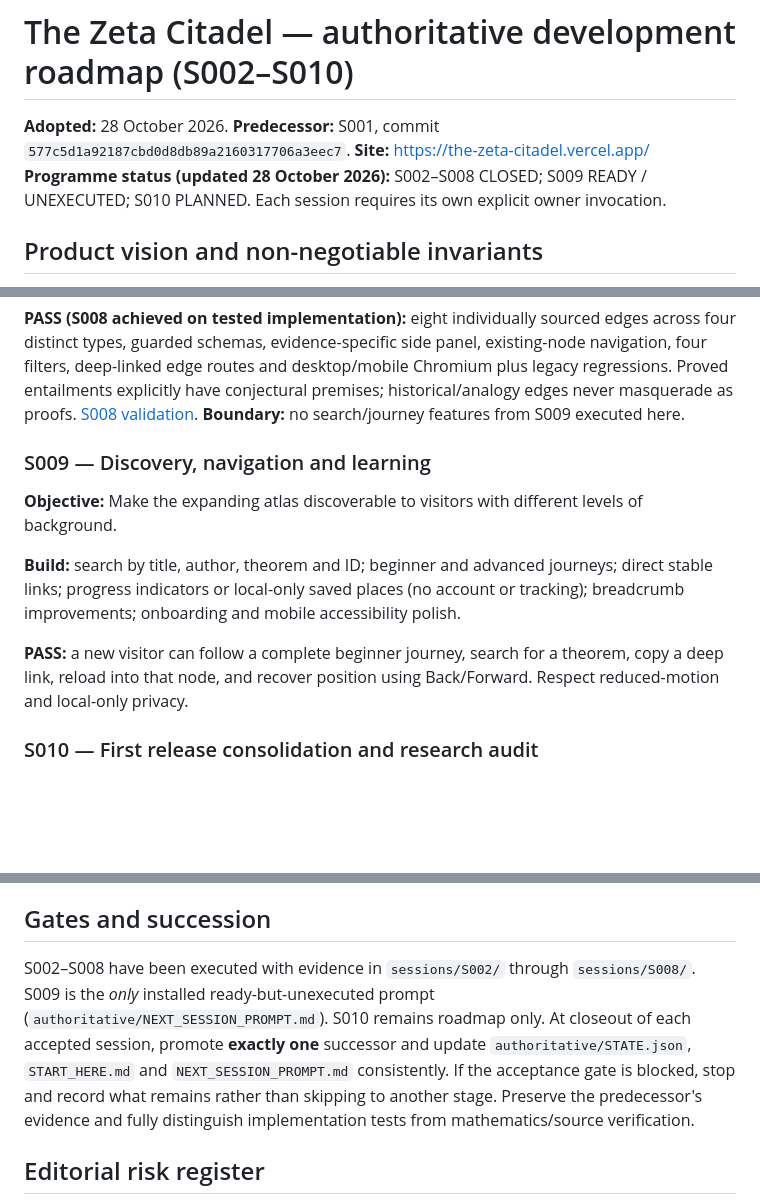
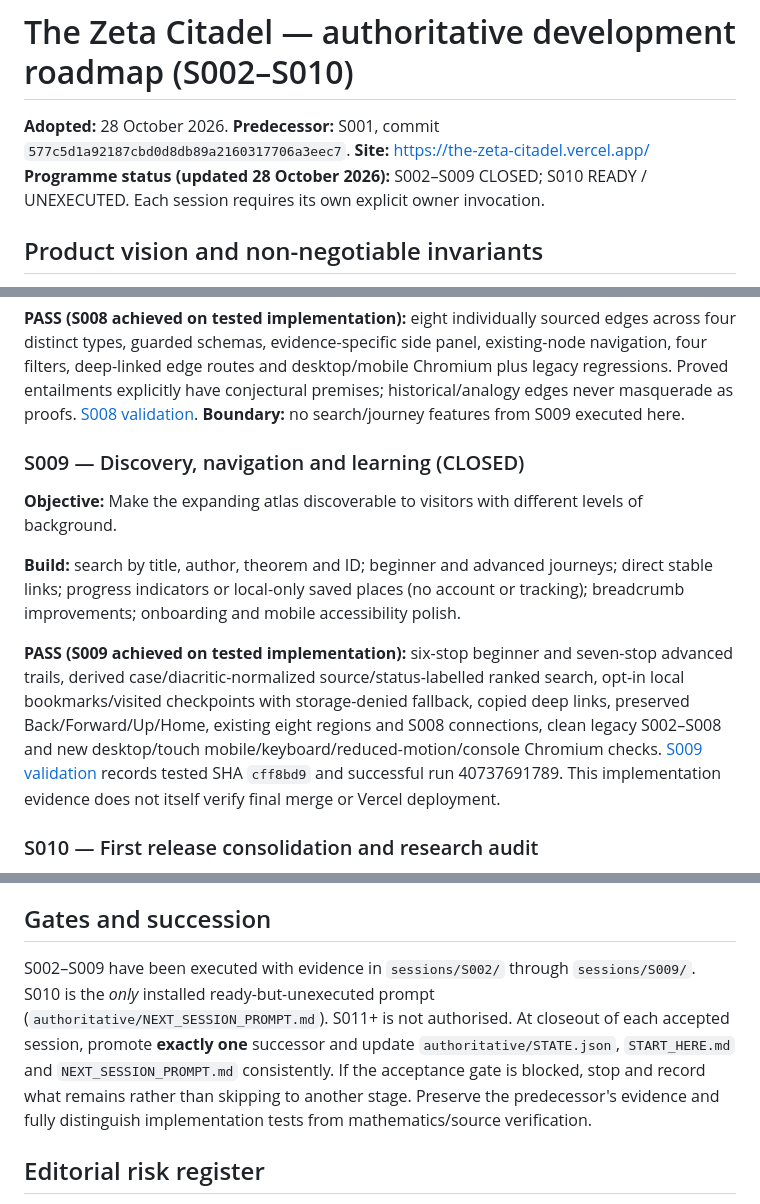
Before and after one commit to jfairfaxball-348/The-Zeta-Citadel, a Markdown page: docs/ROADMAP.md, 3 parts joined by grey strips. GitHub-like rendering; blank space fills up the shorter version.

Commit message:
S009: record acceptance and advance roadmap to S010 future-only consolidation

```diff
--- a/docs/ROADMAP.md
+++ b/docs/ROADMAP.md
@@ -1,7 +1,7 @@
 # The Zeta Citadel — authoritative development roadmap (S002–S010)
 
 **Adopted:** 28 October 2026. **Predecessor:** S001, commit `577c5d1a92187cbd0d8db89a2160317706a3eec7`. **Site:** https://the-zeta-citadel.vercel.app/
-**Programme status (updated 28 October 2026):** S002–S008 CLOSED; S009 READY / UNEXECUTED; S010 PLANNED. Each session requires its own explicit owner invocation.
+**Programme status (updated 28 October 2026):** S002–S009 CLOSED; S010 READY / UNEXECUTED. Each session requires its own explicit owner invocation.
 
 ## Product vision and non-negotiable invariants
 Build an explorable mathematical world in which a visitor journeys from the larger RH context into the Citadel, a district, an individual building, a theorem chamber, and an interactive exhibit. The goal is mathematical clarity as well as visual immersion; the map is *not* a diagram of logically nested conjectures. Preserve the existing S001 Vercel static site, eight top-level regions, content provenance, brand/design, navigation and deep links. Maintain a single navigable place graph; avoid a parallel hardcoded experience that cannot scale. Do not mistake numerical checking, zero proportions, density estimates or new preprints for a proof of RH.
@@ -74,12 +74,12 @@ Use stable node IDs, parent IDs, ordered children, world/local geometry, camera
 
 **PASS (S008 achieved on tested implementation):** eight individually sourced edges across four distinct types, guarded schemas, evidence-specific side panel, existing-node navigation, four filters, deep-linked edge routes and desktop/mobile Chromium plus legacy regressions. Proved entailments explicitly have conjectural premises; historical/analogy edges never masquerade as proofs. [S008 validation](../sessions/S008/VALIDATION.md). **Boundary:** no search/journey features from S009 executed here.
 
-### S009 — Discovery, navigation and learning
+### S009 — Discovery, navigation and learning (CLOSED)
 **Objective:** Make the expanding atlas discoverable to visitors with different levels of background.
 
 **Build:** search by title, author, theorem and ID; beginner and advanced journeys; direct stable links; progress indicators or local-only saved places (no account or tracking); breadcrumb improvements; onboarding and mobile accessibility polish.
 
-**PASS:** a new visitor can follow a complete beginner journey, search for a theorem, copy a deep link, reload into that node, and recover position using Back/Forward. Respect reduced-motion and local-only privacy.
+**PASS (S009 achieved on tested implementation):** six-stop beginner and seven-stop advanced trails, derived case/diacritic-normalized source/status-labelled ranked search, opt-in local bookmarks/visited checkpoints with storage-denied fallback, copied deep links, preserved Back/Forward/Up/Home, existing eight regions and S008 connections, clean legacy S002–S008 and new desktop/touch mobile/keyboard/reduced-motion/console Chromium checks. [S009 validation](../sessions/S009/VALIDATION.md) records tested SHA `cff8bd9` and successful run 40737691789. This implementation evidence does not itself verify final merge or Vercel deployment.
 
 ### S010 — First release consolidation and research audit
 **Objective:** Consolidate S001–S009 into a dependable, maintainable and mathematically carefully edited release.
@@ -89,7 +89,7 @@ Use stable node IDs, parent IDs, ordered children, world/local geometry, camera
 **PASS:** no known critical navigation or factual blocker; tests and remaining limitations truthfully documented; production deployment checked if access permits. **Boundary:** do not execute S011 or submit mathematical research.
 
 ## Gates and succession
-S002–S008 have been executed with evidence in `sessions/S002/` through `sessions/S008/`. S009 is the *only* installed ready-but-unexecuted prompt (`authoritative/NEXT_SESSION_PROMPT.md`). S010 remains roadmap only. At closeout of each accepted session, promote **exactly one** successor and update `authoritative/STATE.json`, `START_HERE.md` and `NEXT_SESSION_PROMPT.md` consistently. If the acceptance gate is blocked, stop and record what remains rather than skipping to another stage. Preserve the predecessor's evidence and fully distinguish implementation tests from mathematics/source verification.
+S002–S009 have been executed with evidence in `sessions/S002/` through `sessions/S009/`. S010 is the *only* installed ready-but-unexecuted prompt (`authoritative/NEXT_SESSION_PROMPT.md`). S011+ is not authorised. At closeout of each accepted session, promote **exactly one** successor and update `authoritative/STATE.json`, `START_HERE.md` and `NEXT_SESSION_PROMPT.md` consistently. If the acceptance gate is blocked, stop and record what remains rather than skipping to another stage. Preserve the predecessor's evidence and fully distinguish implementation tests from mathematics/source verification.
 
 ## Editorial risk register
 - **M1 mathematical topology:** apparent containment on map misread as logical implication. *Mitigation:* repeated disclaimer and typed edges.
```
